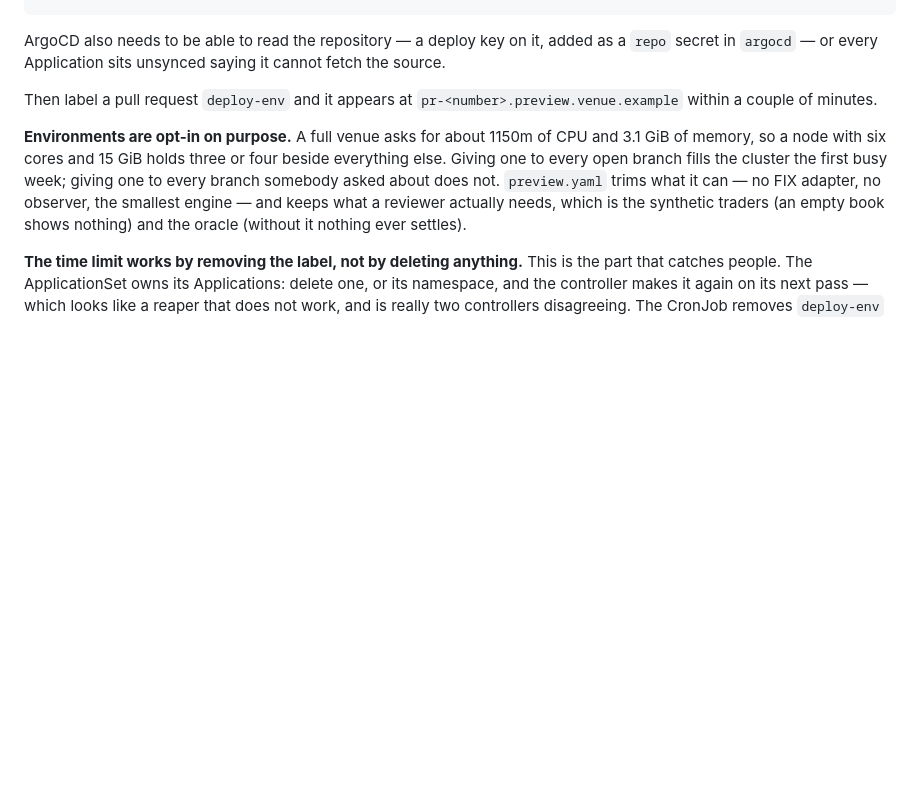
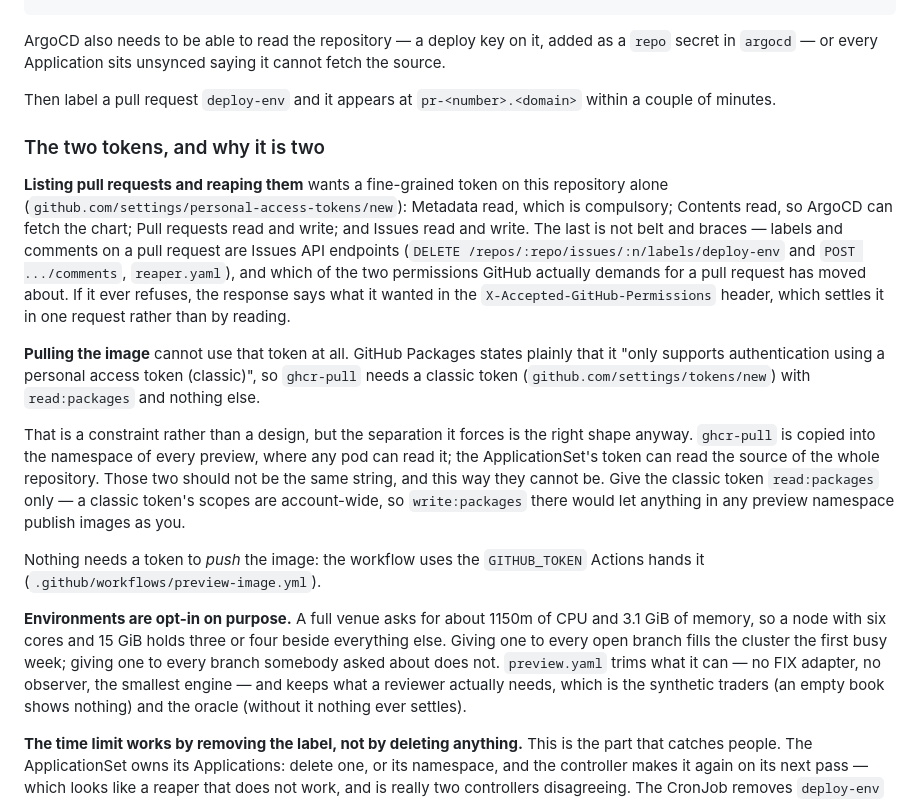
Before and after one commit to betprophet1/hafnium-POC, a Markdown page: deploy/README.md, the part around one of its changes. Drawn GitHub-style; blank space fills up the shorter version.

Commit message:
docs: say which two tokens the previews need, and why it cannot be one
"A token that may read PRs and write labels" was enough to act on and not enough
to get right. Three things it left out, each of which costs an evening:

The reaper's two calls are Issues API endpoints — a label and a comment on a pull
request go through `/issues/:n/` — so the fine-grained token wants Issues as well
as Pull requests. Which of the two GitHub actually demands for a pull request has
moved about, and a refusal names what it wanted in `X-Accepted-GitHub-Permissions`,
which is worth knowing before reading a third opinion about it.

The image cannot be pulled with that token at all. GitHub Packages supports only
a classic personal access token, so `ghcr-pull` is a second token of a different
kind — not an oversight in whoever set it up, and not something more permissions
on the first one will fix.

And the separation that forces is worth keeping on its own merits: `ghcr-pull` is
copied into every preview's namespace where any pod can read it, while the other
token can read the whole repository's source. Two strings, so one cannot become
the other. `read:packages` and nothing more, because a classic token's scopes are
account-wide and `write:packages` there would let anything in any preview
namespace publish images as the person who made it.

Also drops a `preview.` from an example address that the label change left behind.

Co-Authored-By: Claude Opus 5 <noreply@anthropic.com>
Claude-Session: https://claude.ai/code/session_016Jg8a6tbFntHoVrNV5rbCY

```diff
--- a/deploy/README.md
+++ b/deploy/README.md
@@ -253,8 +253,30 @@ kubectl apply -f deploy/argocd/
 ArgoCD also needs to be able to read the repository — a deploy key on it, added as a `repo` secret in `argocd` — or
 every Application sits unsynced saying it cannot fetch the source.
 
-Then label a pull request `deploy-env` and it appears at `pr-<number>.preview.venue.example` within a couple of
-minutes.
+Then label a pull request `deploy-env` and it appears at `pr-<number>.<domain>` within a couple of minutes.
+
+### The two tokens, and why it is two
+
+**Listing pull requests and reaping them** wants a fine-grained token on this repository alone
+(`github.com/settings/personal-access-tokens/new`): Metadata read, which is compulsory; Contents read, so ArgoCD can
+fetch the chart; Pull requests read and write; and Issues read and write. The last is not belt and braces — labels
+and comments on a pull request are Issues API endpoints (`DELETE /repos/:repo/issues/:n/labels/deploy-env` and
+`POST .../comments`, `reaper.yaml`), and which of the two permissions GitHub actually demands for a pull request has
+moved about. If it ever refuses, the response says what it wanted in the `X-Accepted-GitHub-Permissions` header,
+which settles it in one request rather than by reading.
+
+**Pulling the image** cannot use that token at all. GitHub Packages states plainly that it "only supports
+authentication using a personal access token (classic)", so `ghcr-pull` needs a classic token
+(`github.com/settings/tokens/new`) with `read:packages` and nothing else.
+
+That is a constraint rather than a design, but the separation it forces is the right shape anyway. `ghcr-pull` is
+copied into the namespace of every preview, where any pod can read it; the ApplicationSet's token can read the
+source of the whole repository. Those two should not be the same string, and this way they cannot be. Give the
+classic token `read:packages` only — a classic token's scopes are account-wide, so `write:packages` there would let
+anything in any preview namespace publish images as you.
+
+Nothing needs a token to *push* the image: the workflow uses the `GITHUB_TOKEN` Actions hands it
+(`.github/workflows/preview-image.yml`).
 
 **Environments are opt-in on purpose.** A full venue asks for about 1150m of CPU and 3.1 GiB of memory, so a node
 with six cores and 15 GiB holds three or four beside everything else. Giving one to every open branch fills the
```
Also changed, not shown: other parts of deploy/README.md (+1 -1 lines).
